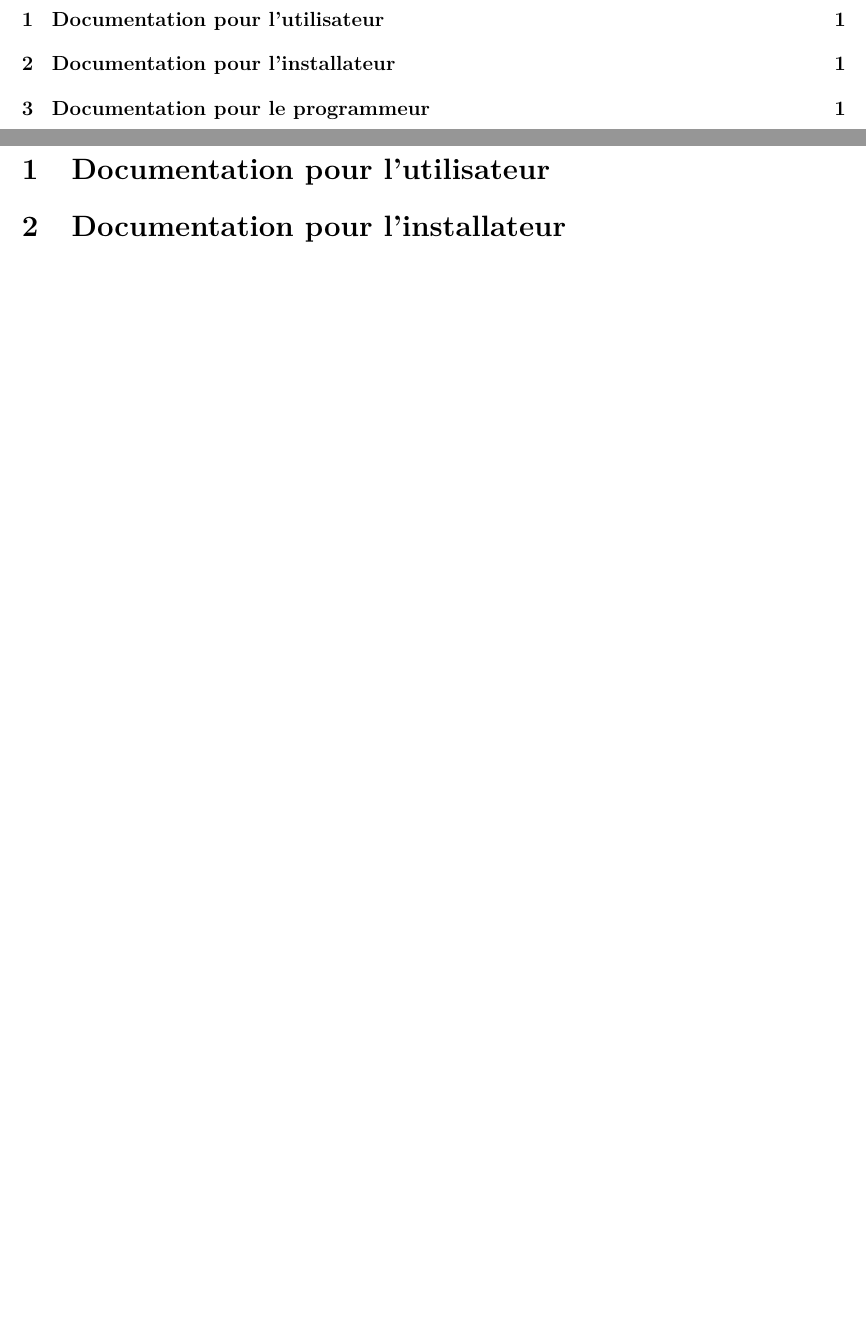
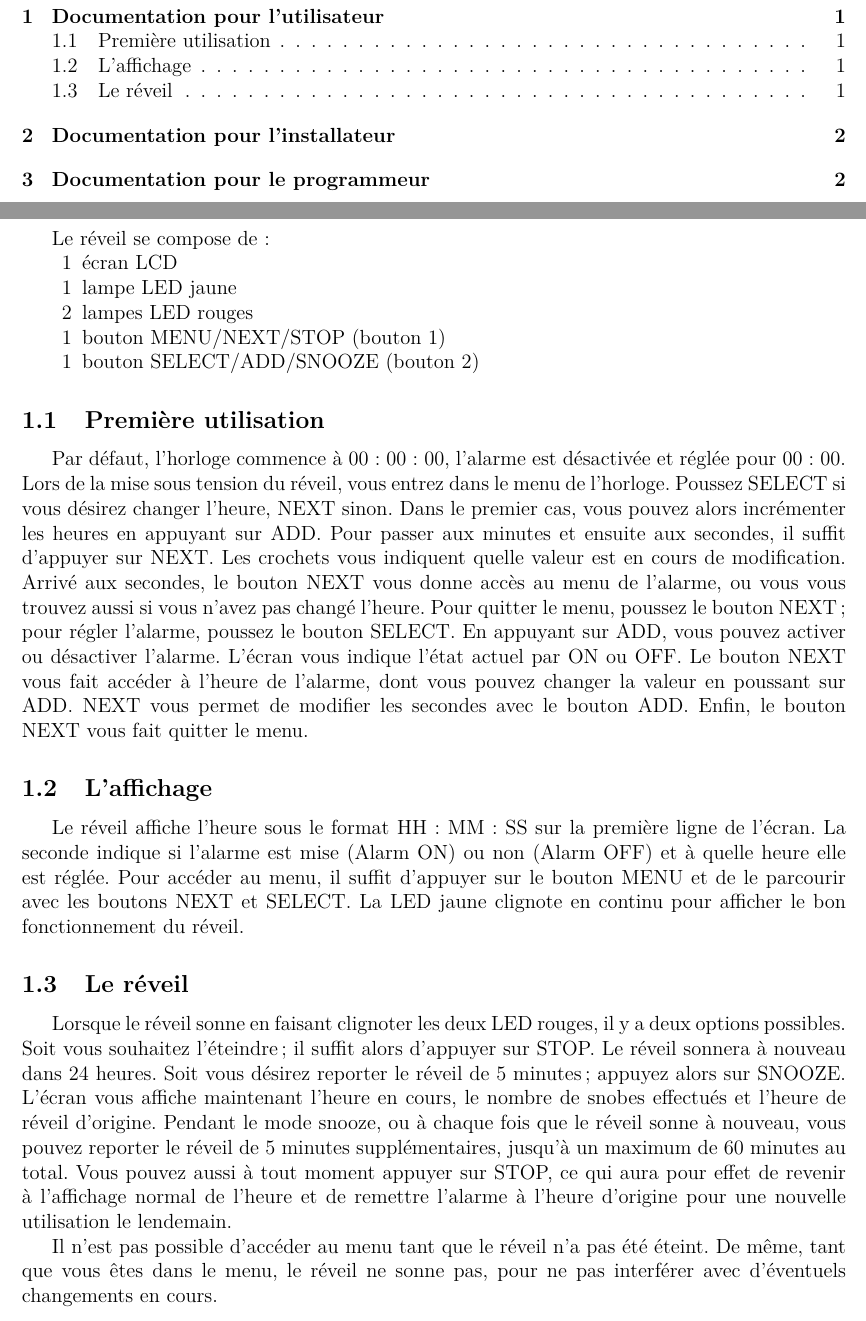
Before and after one commit to Melanie8/PIChorloge, a LaTeX document (rapport/rapport.tex): two parts of pages 2 and 3 of 3 before the commit and two parts of pages 2 and 3 of 4 after it, joined at a grey line, cut so that both start at the same text, the shorter picture padded with empty space. Compiled offline with pdfLaTeX.

Commit message:
Rapport : utilisateur

```diff
--- a/rapport/rapport.tex
+++ b/rapport/rapport.tex
@@ -118,8 +118,32 @@
 %--------------------------------------------------------------------------
 
 \section{Documentation pour l'utilisateur}
+Le réveil se compose de~:
+\begin{itemize}
+\item[1] écran LCD
+\item[1] lampe LED jaune
+\item[2] lampes LED rouges
+\item[1] bouton MENU/NEXT/STOP (bouton 1)
+\item[1] bouton SELECT/ADD/SNOOZE (bouton 2)
+\end{itemize}
+
+\subsection{Première utilisation}
+Par défaut, l'horloge commence à 00~:~00~:~00, l'alarme est désactivée et réglée pour 00~:~00.
+Lors de la mise sous tension du réveil, vous entrez dans le menu de l'horloge. Poussez SELECT si vous désirez changer l'heure, NEXT sinon.
+Dans le premier cas, vous pouvez alors incrémenter les heures en appuyant sur ADD. Pour passer aux minutes et ensuite aux secondes, il suffit d'appuyer sur NEXT. Les crochets vous indiquent quelle valeur est en cours de modification.
+Arrivé aux secondes, le bouton NEXT vous donne accès au menu de l'alarme, ou vous vous trouvez aussi si vous n'avez pas changé l'heure. Pour quitter le menu, poussez le bouton NEXT; pour régler l'alarme, poussez le bouton SELECT. En appuyant sur ADD, vous pouvez activer ou désactiver l'alarme. L'écran vous indique l'état actuel par ON ou OFF. Le bouton NEXT vous fait accéder à l'heure de l'alarme, dont vous pouvez changer la valeur en poussant sur ADD. NEXT vous permet de modifier les secondes avec le bouton ADD. Enfin, le bouton NEXT vous fait quitter le menu.
+
+\subsection{L'affichage}
+Le réveil affiche l'heure sous le format HH~:~MM~:~SS sur la première ligne de l'écran. La seconde indique si l'alarme est mise (Alarm ON) ou non (Alarm OFF) et à quelle heure elle est réglée. Pour accéder au menu, il suffit d'appuyer sur le bouton MENU et de le parcourir avec les boutons NEXT et SELECT. La LED jaune clignote en continu pour afficher le bon fonctionnement du réveil.
+
+\subsection{Le réveil}
+Lorsque le réveil sonne en faisant clignoter les deux LED rouges, il y a deux options possibles. Soit vous souhaitez l'éteindre; il suffit alors d'appuyer sur STOP. Le réveil sonnera à nouveau dans 24 heures. Soit vous désirez reporter le réveil de 5 minutes; appuyez alors sur SNOOZE. L'écran vous affiche maintenant l'heure en cours, le nombre de snobes effectués et l'heure de réveil d'origine. Pendant le mode snooze, ou à chaque fois que le réveil sonne à nouveau, vous pouvez reporter le réveil de 5 minutes supplémentaires, jusqu'à un maximum de 60 minutes au total. Vous pouvez aussi à tout moment appuyer sur STOP, ce qui aura pour effet de revenir à l'affichage normal de l'heure et de remettre l'alarme à l'heure d'origine pour une nouvelle utilisation le lendemain.
+
+Il n'est pas possible d'accéder au menu tant que le réveil n'a pas été éteint. De même, tant que vous êtes dans le menu, le réveil ne sonne pas, pour ne pas interférer avec d'éventuels changements en cours.
+
 
 \section{Documentation pour l'installateur}
+
 
 \section{Documentation pour le programmeur}
 
```
Also changed, not shown: rapport/rapport.pdf, 4 other files.
